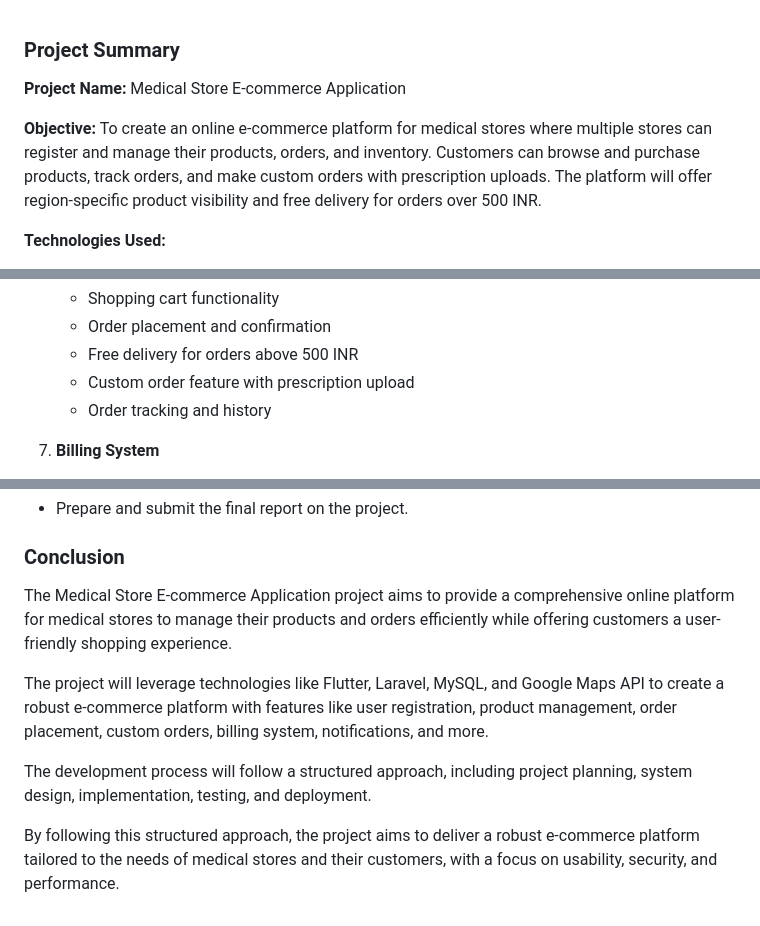
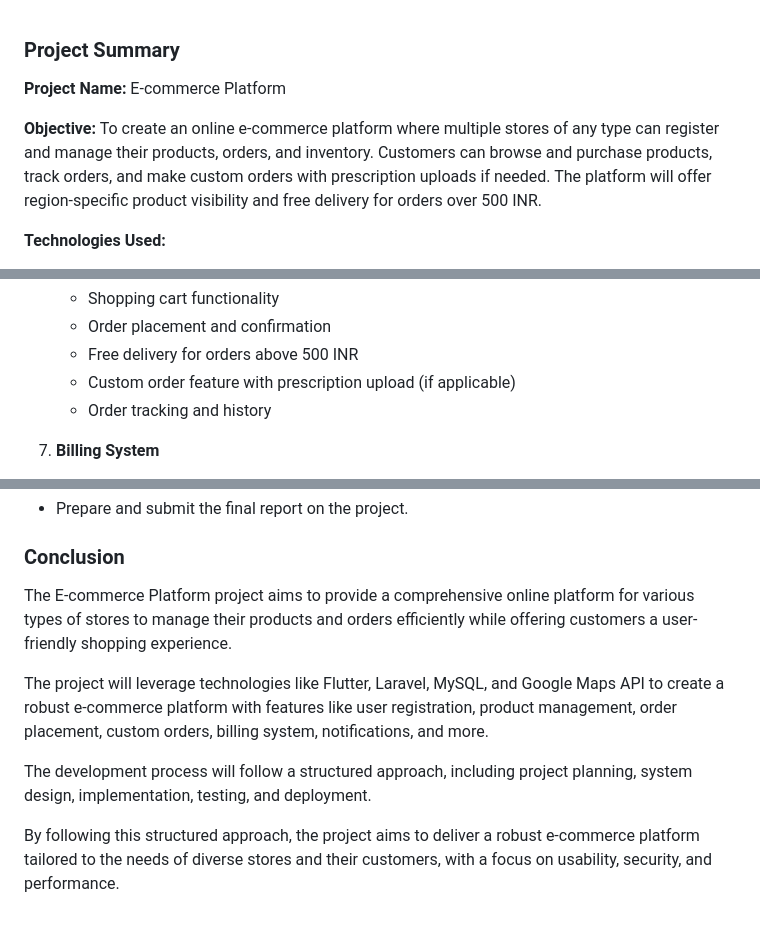
Before and after one commit to hkdevloper/ecom-sass, a Markdown page: README.md, 3 parts joined by grey strips. GitHub-like rendering.

```diff
--- a/README.md
+++ b/README.md
@@ -1,8 +1,8 @@
 ### Project Summary
 
-**Project Name:** Medical Store E-commerce Application
+**Project Name:** E-commerce Platform
 
-**Objective:** To create an online e-commerce platform for medical stores where multiple stores can register and manage their products, orders, and inventory. Customers can browse and purchase products, track orders, and make custom orders with prescription uploads. The platform will offer region-specific product visibility and free delivery for orders over 500 INR.
+**Objective:** To create an online e-commerce platform where multiple stores of any type can register and manage their products, orders, and inventory. Customers can browse and purchase products, track orders, and make custom orders with prescription uploads if needed. The platform will offer region-specific product visibility and free delivery for orders over 500 INR.
 
 **Technologies Used:**
 - **Frontend:** Flutter
@@ -67,7 +67,7 @@
     - Shopping cart functionality
     - Order placement and confirmation
     - Free delivery for orders above 500 INR
-    - Custom order feature with prescription upload
+    - Custom order feature with prescription upload (if applicable)
     - Order tracking and history
 
 7. **Billing System**
@@ -242,10 +244,10 @@
 - Prepare and submit the final report on the project.
 
 ### Conclusion
-The Medical Store E-commerce Application project aims to provide a comprehensive online platform for medical stores to manage their products and orders efficiently while offering customers a user-friendly shopping experience.
+The E-commerce Platform project aims to provide a comprehensive online platform for various types of stores to manage their products and orders efficiently while offering customers a user-friendly shopping experience.
 
 The project will leverage technologies like Flutter, Laravel, MySQL, and Google Maps API to create a robust e-commerce platform with features like user registration, product management, order placement, custom orders, billing system, notifications, and more.
 
 The development process will follow a structured approach, including project planning, system design, implementation, testing, and deployment.
 
-By following this structured approach, the project aims to deliver a robust e-commerce platform tailored to the needs of medical stores and their customers, with a focus on usability, security, and performance.
+By following this structured approach, the project aims to deliver a robust e-commerce platform tailored to the needs of diverse stores and their customers, with a focus on usability, security, and performance.
```
Also changed, not shown: other parts of README.md (+4 -2 lines).
